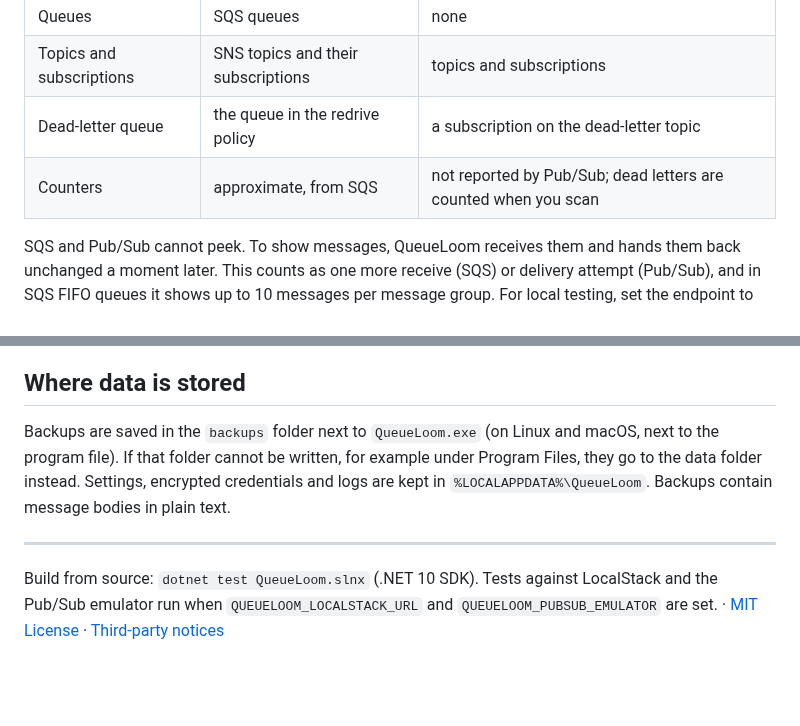
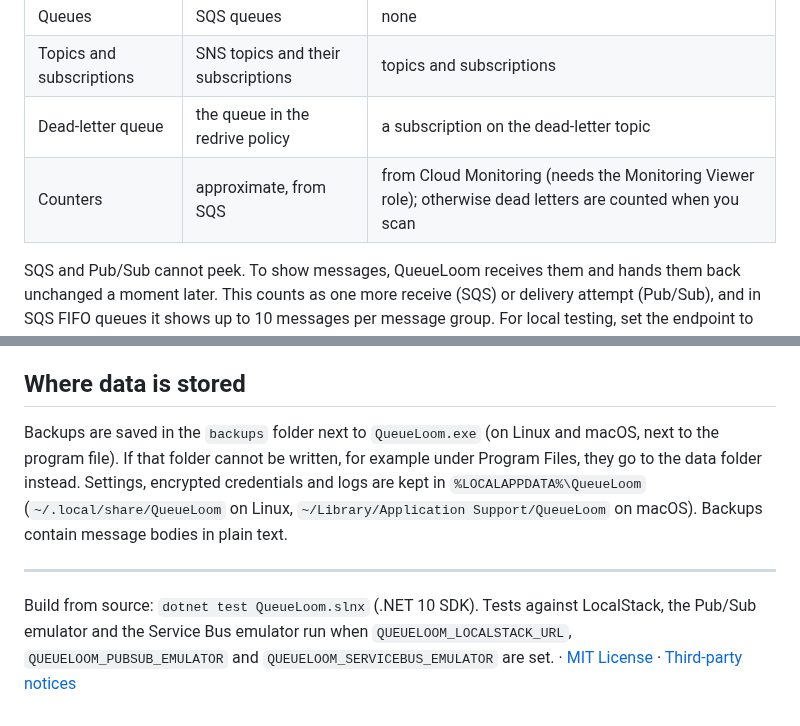
Before and after one commit to bitcodepro/QueueLoom, a Markdown page: README.md, 2 parts joined by grey strips. GitHub-like rendering; blank space fills up the shorter version.

```diff
--- a/README.md
+++ b/README.md
@@ -50,7 +58,7 @@ QueueLoom never deletes anything without a local backup, and it asks for confirm
 | Queues | SQS queues | none |
 | Topics and subscriptions | SNS topics and their subscriptions | topics and subscriptions |
 | Dead-letter queue | the queue in the redrive policy | a subscription on the dead-letter topic |
-| Counters | approximate, from SQS | not reported by Pub/Sub; dead letters are counted when you scan |
+| Counters | approximate, from SQS | from Cloud Monitoring (needs the Monitoring Viewer role); otherwise dead letters are counted when you scan |
 
 SQS and Pub/Sub cannot peek. To show messages, QueueLoom receives them and hands them back unchanged a moment later. This counts as one more receive (SQS) or delivery attempt (Pub/Sub), and in SQS FIFO queues it shows up to 10 messages per message group. For local testing, set the endpoint to [LocalStack](https://localstack.cloud) (`http://localhost:4566`) or the Pub/Sub emulator (`localhost:8085`).
 
@@ -102,8 +110,8 @@ Add `"--read-only"` to `args` if the assistant should never be able to change an
 
 ## Where data is stored
 
-Backups are saved in the `backups` folder next to `QueueLoom.exe` (on Linux and macOS, next to the program file). If that folder cannot be written, for example under Program Files, they go to the data folder instead. Settings, encrypted credentials and logs are kept in `%LOCALAPPDATA%\QueueLoom`. Backups contain message bodies in plain text.
+Backups are saved in the `backups` folder next to `QueueLoom.exe` (on Linux and macOS, next to the program file). If that folder cannot be written, for example under Program Files, they go to the data folder instead. Settings, encrypted credentials and logs are kept in `%LOCALAPPDATA%\QueueLoom` (`~/.local/share/QueueLoom` on Linux, `~/Library/Application Support/QueueLoom` on macOS). Backups contain message bodies in plain text.
 
 ---
 
-Build from source: `dotnet test QueueLoom.slnx` (.NET 10 SDK). Tests against LocalStack and the Pub/Sub emulator run when `QUEUELOOM_LOCALSTACK_URL` and `QUEUELOOM_PUBSUB_EMULATOR` are set. · [MIT License](LICENSE) · [Third-party notices](THIRD-PARTY-NOTICES.md)
+Build from source: `dotnet test QueueLoom.slnx` (.NET 10 SDK). Tests against LocalStack, the Pub/Sub emulator and the Service Bus emulator run when `QUEUELOOM_LOCALSTACK_URL`, `QUEUELOOM_PUBSUB_EMULATOR` and `QUEUELOOM_SERVICEBUS_EMULATOR` are set. · [MIT License](LICENSE) · [Third-party notices](THIRD-PARTY-NOTICES.md)
```
Also changed, not shown: other parts of README.md (+14 -6 lines), docs/images/backups-dark.png, docs/images/composer-light.png, docs/images/messages-dark.png, 6 other files.
